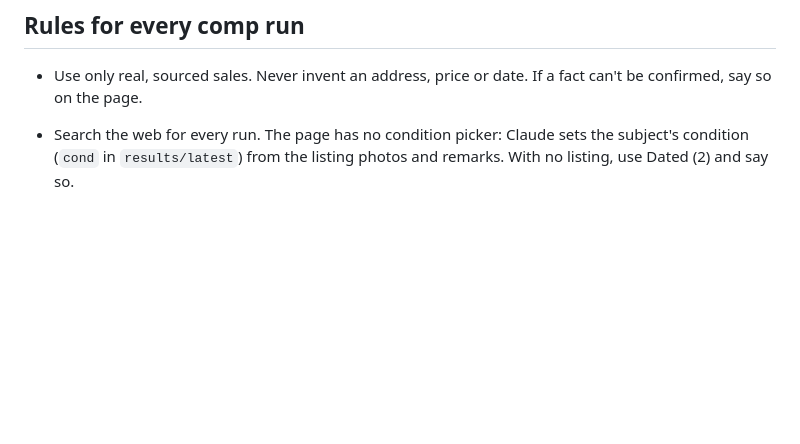
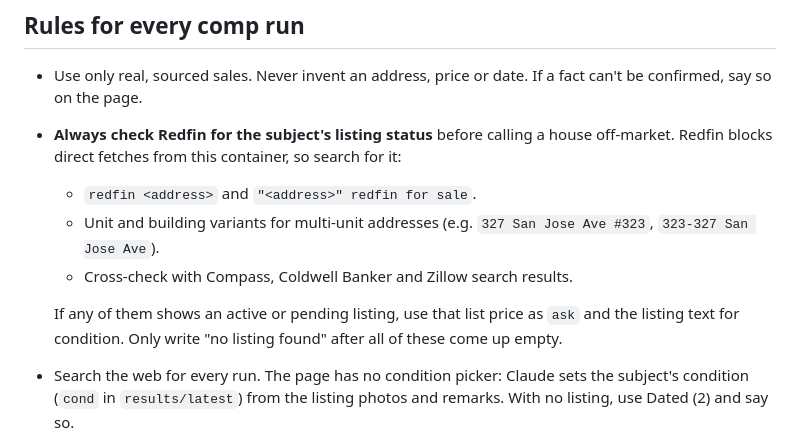
Before and after one commit to JuanDiaz2025/Comps, a Markdown page: CLAUDE.md, the part around the change. Drawn GitHub-style; blank space fills up the shorter version.

Commit message:
Comp runs must check Redfin (via search) for the subject's listing status
Co-Authored-By: Claude Opus 5.5 <noreply@anthropic.com>
Claude-Session: https://claude.ai/code/session_01Fproo5JzWuz8c86NhiVsLe

```diff
--- a/CLAUDE.md
+++ b/CLAUDE.md
@@ -32,6 +32,12 @@ One internal valuation system that gives a defensible property value without rel
 ## Rules for every comp run
 
 - Use only real, sourced sales. Never invent an address, price or date. If a fact can't be confirmed, say so on the page.
+- **Always check Redfin for the subject's listing status** before calling a house off-market. Redfin blocks direct fetches from this container, so search for it:
+  - `redfin <address>` and `"<address>" redfin for sale`.
+  - Unit and building variants for multi-unit addresses (e.g. `327 San Jose Ave #323`, `323-327 San Jose Ave`).
+  - Cross-check with Compass, Coldwell Banker and Zillow search results.
+
+  If any of them shows an active or pending listing, use that list price as `ask` and the listing text for condition. Only write "no listing found" after all of these come up empty.
 - Search the web for every run. The page has no condition picker: Claude sets the subject's condition (`cond` in `results/latest`) from the listing photos and remarks. With no listing, use Dated (2) and say so.
 - **Claude is the master comper, and location comes first.** Pick and weight comps in this order:
   1. Same street or block.
```
